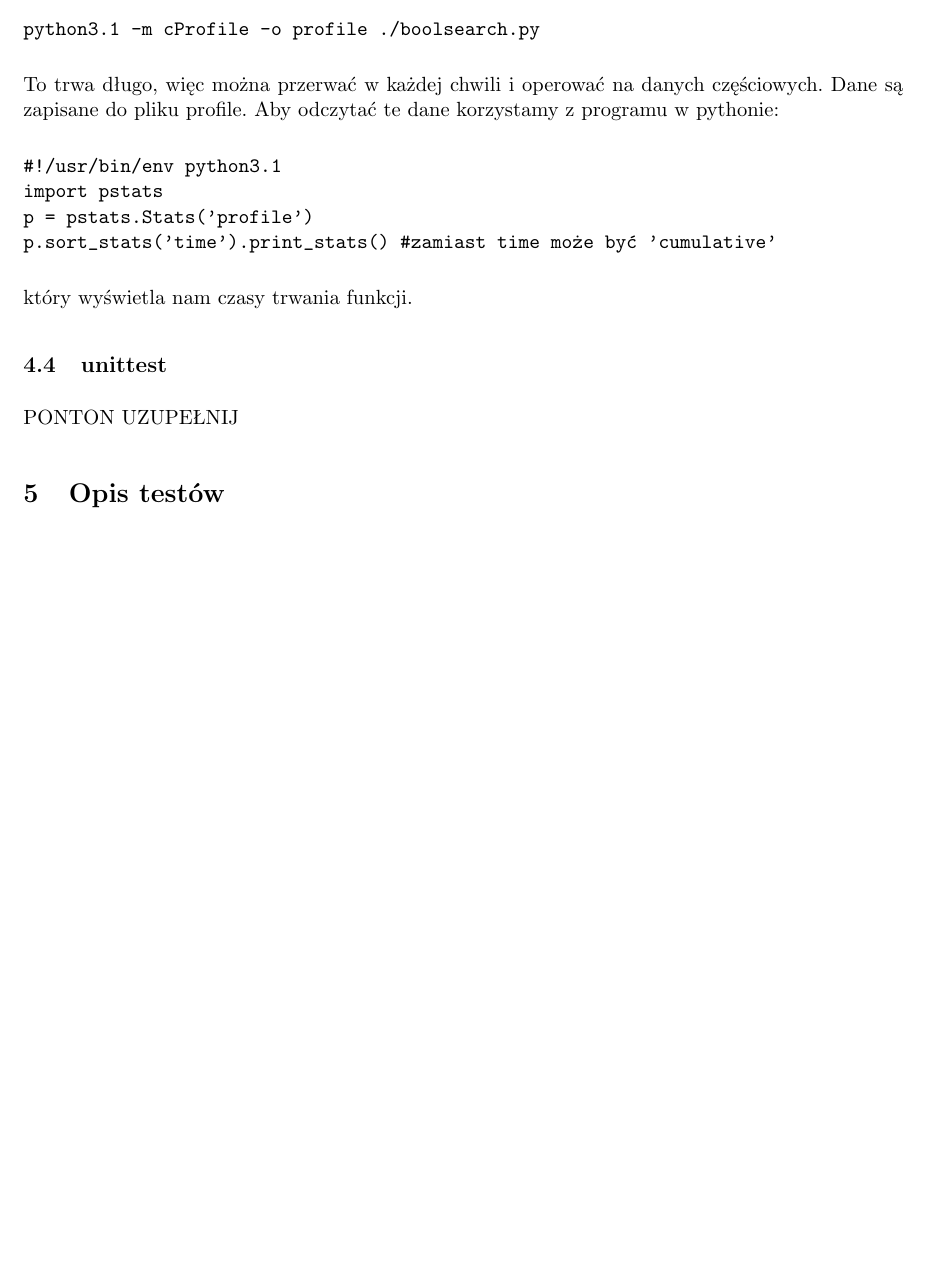
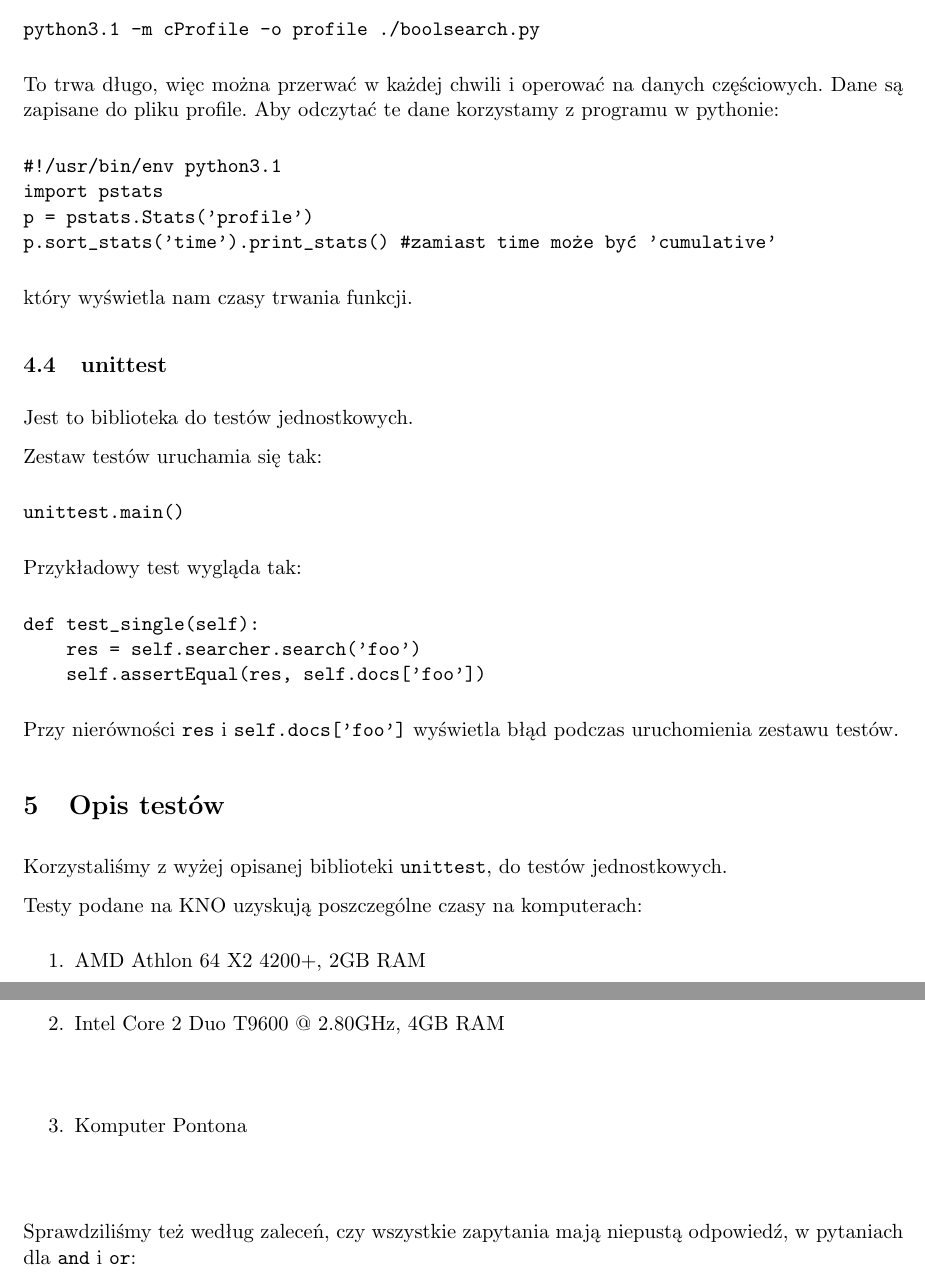
Before and after one commit to alistra/Boolean-Search, a LaTeX document (docs/doc.tex): part of page 3 of 3 before the commit and two parts of pages 3 and 4 of 4 after it, the two joined at a grey line, cut so that both start at the same text, the shorter picture padded with empty space. Compiled offline with pdfLaTeX.

Commit message:
docs update

```diff
--- a/docs/doc.tex
+++ b/docs/doc.tex
@@ -119,6 +119,39 @@ p.sort_stats('time').print_stats() #zamiast time może być 'cumulative'
 \end{verbatim}
 który wyświetla nam czasy trwania funkcji.
 \subsection{unittest}
-PONTON UZUPEŁNIJ
+Jest to biblioteka do testów jednostkowych.
+
+Zestaw testów uruchamia się tak:
+\begin{verbatim}
+unittest.main()
+\end{verbatim}
+
+Przykładowy test wygląda tak:
+\begin{verbatim}
+def test_single(self):
+    res = self.searcher.search('foo')
+    self.assertEqual(res, self.docs['foo'])
+\end{verbatim}
+Przy nierówności \texttt{res} i \texttt{self.docs['foo']} wyświetla błąd podczas uruchomienia zestawu testów.
+
 \section{Opis testów}
+Korzystaliśmy z wyżej opisanej biblioteki \texttt{unittest}, do testów jednostkowych.
+
+Testy podane na KNO uzyskują poszczególne czasy na komputerach:
+\begin{enumerate}
+\item AMD Athlon 64 X2 4200+, 2GB RAM
+\begin{verbatim}
+\end{verbatim}
+\item Intel Core 2 Duo T9600 @ 2.80GHz, 4GB RAM
+\begin{verbatim}
+\end{verbatim}
+\item Komputer Pontona
+\begin{verbatim}
+\end{verbatim}
+\end{enumerate}
+
+Sprawdziliśmy też według zaleceń, czy wszystkie zapytania mają niepustą odpowiedź, w pytaniach dla \texttt{and} i \texttt{or}:
+\begin{verbatim}
+\end{verbatim}
+
 \end{document}
```
Also changed, not shown: docs/doc.pdf.
